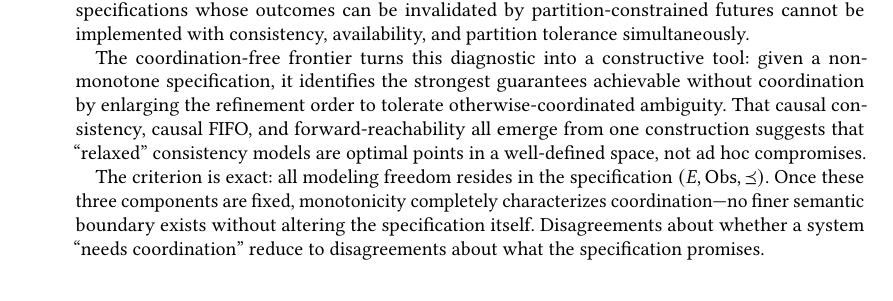
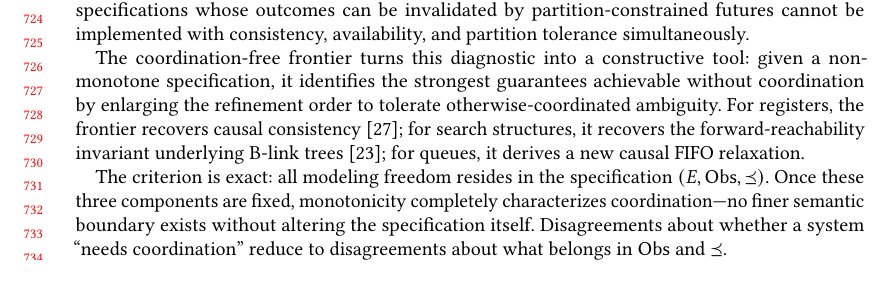
Before and after one commit to jhellerstein/coord-criterion, a LaTeX paper (main.tex): part of page 15 of 26, cut so that both start at the same text, the shorter picture padded with empty space. Compiled offline with pdfLaTeX.

Commit message:
Final pre-submission: add review option, smooth conclusion, fix frontier framing

```diff
--- a/main.tex
+++ b/main.tex
@@ -1,4 +1,4 @@
-\documentclass[acmsmall,anonymous]{acmart}
+\documentclass[acmsmall,review,anonymous]{acmart}
 
 \settopmatter{printacmref=true,printccs=true,printfolios=true}
 
@@ -1606,10 +1606,11 @@ The coordination-free frontier turns this diagnostic into a
 constructive tool: given a non-monotone specification, it identifies
 the strongest guarantees achievable without coordination by enlarging
 the refinement order to tolerate otherwise-coordinated ambiguity.
-That causal consistency, causal FIFO, and forward-reachability all
-emerge from one construction suggests that ``relaxed'' consistency
-models are optimal points in a well-defined space, not ad hoc
-compromises.
+For registers, the frontier recovers causal
+consistency~\cite{mahajan2011consistency}; for search structures, it
+recovers the forward-reachability invariant underlying B-link
+trees~\cite{lehman1981efficient}; for queues, it derives a new
+causal FIFO relaxation.
 
 The criterion is exact: all modeling freedom resides in the
 specification $(E, \Obs, \Ord)$.
@@ -1617,7 +1618,7 @@ Once these three components are fixed, monotonicity completely
 characterizes coordination---no finer semantic boundary exists without
 altering the specification itself.
 Disagreements about whether a system ``needs coordination'' reduce to
-disagreements about what the specification promises.
+disagreements about what belongs in $\Obs$ and $\Ord$.
 
 
 % ================================================================
```
